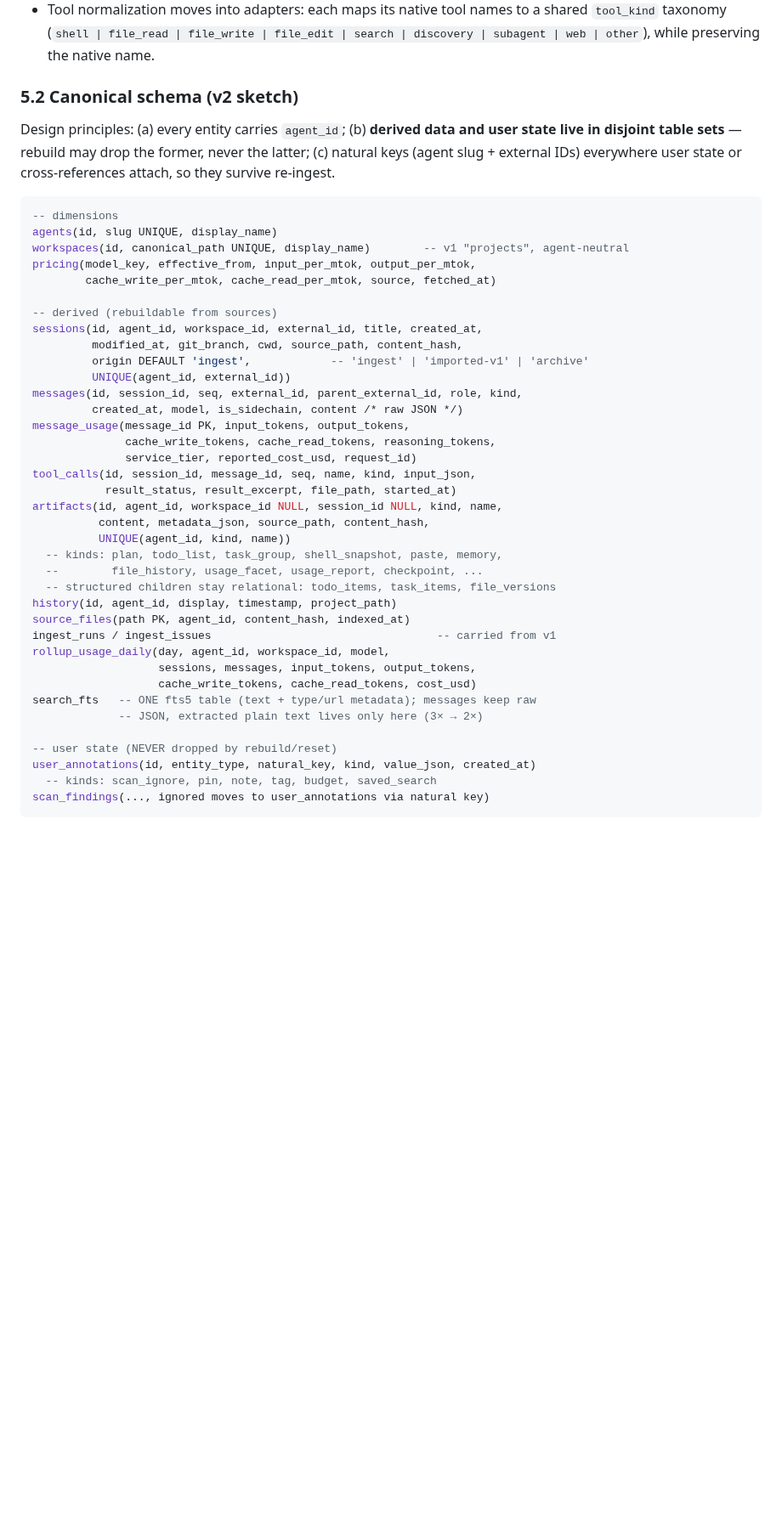
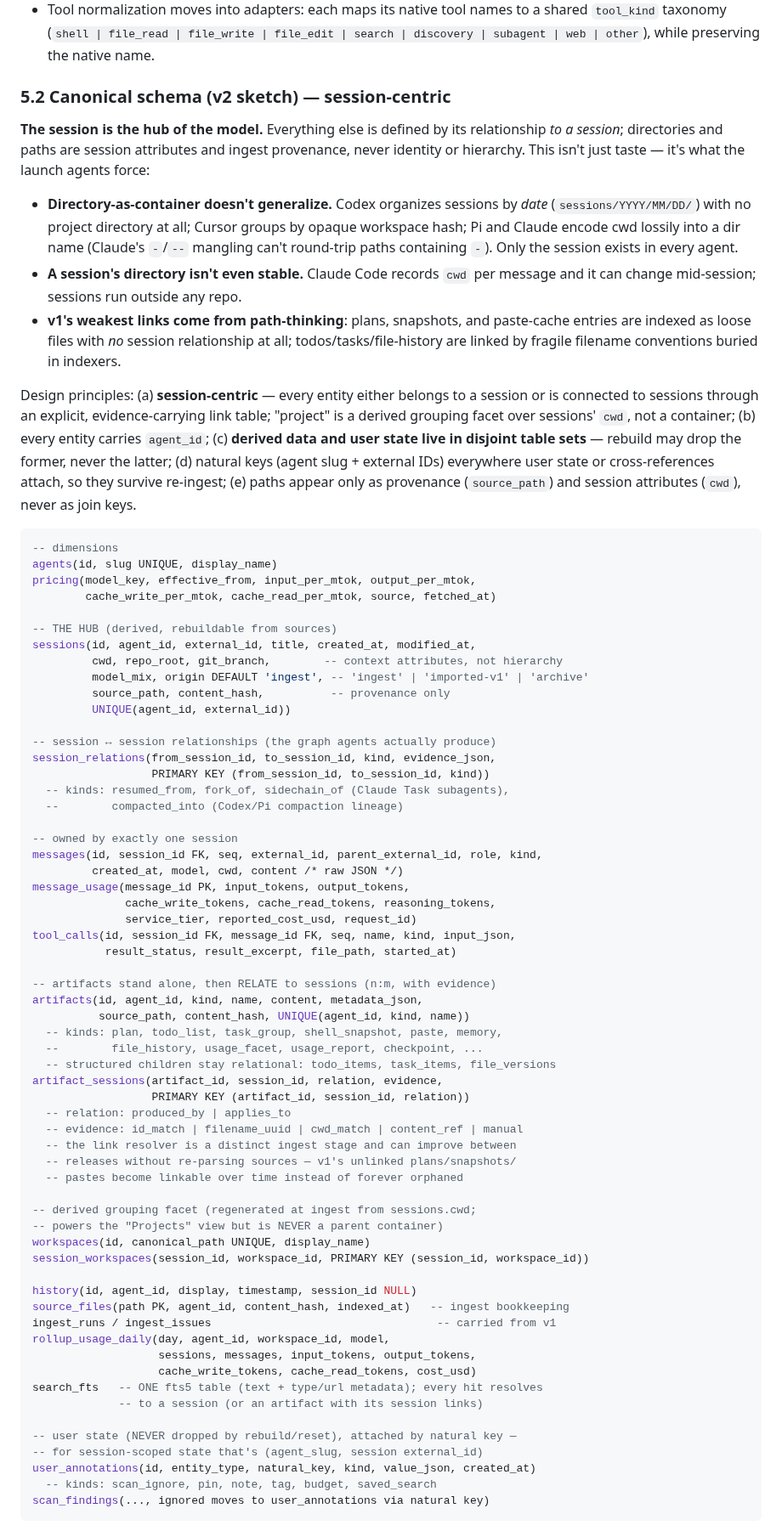
Before and after one commit to ahmedelgabri/ccpeek, a Markdown page: docs/v2-plan.md, the part around one of its changes. Shown at 85% size. GitHub-like rendering; blank space fills up the shorter version.

Commit message:
docs(v2-plan): make the data model session-centric
The session is now the hub of the canonical schema; directories and
paths are session attributes (cwd, repo_root) and ingest provenance
(source_path), never identity or hierarchy:

- Rationale recorded: directory-as-container is a Claude-ism that does
  not generalize (Codex stores sessions by date, Cursor by workspace
  hash, Claude/Pi encode cwd lossily; cwd can change mid-session), and
  v1's weakest links (unlinked plans/snapshots/pastes) come from
  path-thinking.
- New session_relations table (resumed_from, fork_of, sidechain_of,
  compacted_into) captures the session graph agents actually produce.
- Artifacts stand alone and relate to sessions n:m via artifact_sessions
  with evidence kinds (id_match, filename_uuid, cwd_match, content_ref);
  the link resolver is a distinct ingest stage that can improve between
  releases without re-parsing sources.
- workspaces demoted to a derived grouping facet regenerated from
  sessions.cwd — powers the Projects view, never a parent container.
- Propagated: adapter RecordSink emits SessionRelation/ArtifactLink;
  query surface gains a 'session' op (everything related to one
  session); UI navigation is session-first (filterable session stream);
  URL compat maps /projects/{dir}/{id} to /sessions/{id}.

Co-Authored-By: Claude Fable 5 <noreply@anthropic.com>
Claude-Session: https://claude.ai/code/session_01XF8PT2xHdBqwq89g5NDnqh

````diff
--- a/docs/v2-plan.md
+++ b/docs/v2-plan.md
@@ -285,48 +289,92 @@ type Adapter interface {
   search | discovery | subagent | web | other`), while preserving the native
   name.
 
-### 5.2 Canonical schema (v2 sketch)
+### 5.2 Canonical schema (v2 sketch) — session-centric
 
-Design principles: (a) every entity carries `agent_id`; (b) **derived data and
-user state live in disjoint table sets** — rebuild may drop the former, never
-the latter; (c) natural keys (agent slug + external IDs) everywhere user state
-or cross-references attach, so they survive re-ingest.
+**The session is the hub of the model.** Everything else is defined by its
+relationship *to a session*; directories and paths are session attributes and
+ingest provenance, never identity or hierarchy. This isn't just taste — it's
+what the launch agents force:
+
+- **Directory-as-container doesn't generalize.** Codex organizes sessions by
+  *date* (`sessions/YYYY/MM/DD/`) with no project directory at all; Cursor
+  groups by opaque workspace hash; Pi and Claude encode cwd lossily into a
+  dir name (Claude's `-`/`--` mangling can't round-trip paths containing
+  `-`). Only the session exists in every agent.
+- **A session's directory isn't even stable.** Claude Code records `cwd` per
+  message and it can change mid-session; sessions run outside any repo.
+- **v1's weakest links come from path-thinking**: plans, snapshots, and
+  paste-cache entries are indexed as loose files with *no* session
+  relationship at all; todos/tasks/file-history are linked by fragile
+  filename conventions buried in indexers.
+
+Design principles: (a) **session-centric** — every entity either belongs to a
+session or is connected to sessions through an explicit, evidence-carrying
+link table; "project" is a derived grouping facet over sessions' `cwd`, not a
+container; (b) every entity carries `agent_id`; (c) **derived data and user
+state live in disjoint table sets** — rebuild may drop the former, never the
+latter; (d) natural keys (agent slug + external IDs) everywhere user state or
+cross-references attach, so they survive re-ingest; (e) paths appear only as
+provenance (`source_path`) and session attributes (`cwd`), never as join keys.
 
 ```sql
 -- dimensions
 agents(id, slug UNIQUE, display_name)
-workspaces(id, canonical_path UNIQUE, display_name)        -- v1 "projects", agent-neutral
 pricing(model_key, effective_from, input_per_mtok, output_per_mtok,
         cache_write_per_mtok, cache_read_per_mtok, source, fetched_at)
 
--- derived (rebuildable from sources)
-sessions(id, agent_id, workspace_id, external_id, title, created_at,
-         modified_at, git_branch, cwd, source_path, content_hash,
-         origin DEFAULT 'ingest',            -- 'ingest' | 'imported-v1' | 'archive'
+-- THE HUB (derived, rebuildable from sources)
+sessions(id, agent_id, external_id, title, created_at, modified_at,
+         cwd, repo_root, git_branch,        -- context attributes, not hierarchy
+         model_mix, origin DEFAULT 'ingest', -- 'ingest' | 'imported-v1' | 'archive'
+         source_path, content_hash,          -- provenance only
          UNIQUE(agent_id, external_id))
-messages(id, session_id, seq, external_id, parent_external_id, role, kind,
-         created_at, model, is_sidechain, content /* raw JSON */)
+
+-- session ↔ session relationships (the graph agents actually produce)
+session_relations(from_session_id, to_session_id, kind, evidence_json,
+                  PRIMARY KEY (from_session_id, to_session_id, kind))
+  -- kinds: resumed_from, fork_of, sidechain_of (Claude Task subagents),
+  --        compacted_into (Codex/Pi compaction lineage)
+
+-- owned by exactly one session
+messages(id, session_id FK, seq, external_id, parent_external_id, role, kind,
+         created_at, model, cwd, content /* raw JSON */)
 message_usage(message_id PK, input_tokens, output_tokens,
               cache_write_tokens, cache_read_tokens, reasoning_tokens,
               service_tier, reported_cost_usd, request_id)
-tool_calls(id, session_id, message_id, seq, name, kind, input_json,
+tool_calls(id, session_id FK, message_id FK, seq, name, kind, input_json,
            result_status, result_excerpt, file_path, started_at)
-artifacts(id, agent_id, workspace_id NULL, session_id NULL, kind, name,
-          content, metadata_json, source_path, content_hash,
-          UNIQUE(agent_id, kind, name))
+
+-- artifacts stand alone, then RELATE to sessions (n:m, with evidence)
+artifacts(id, agent_id, kind, name, content, metadata_json,
+          source_path, content_hash, UNIQUE(agent_id, kind, name))
   -- kinds: plan, todo_list, task_group, shell_snapshot, paste, memory,
   --        file_history, usage_facet, usage_report, checkpoint, ...
   -- structured children stay relational: todo_items, task_items, file_versions
-history(id, agent_id, display, timestamp, project_path)
-source_files(path PK, agent_id, content_hash, indexed_at)
+artifact_sessions(artifact_id, session_id, relation, evidence,
+                  PRIMARY KEY (artifact_id, session_id, relation))
+  -- relation: produced_by | applies_to
+  -- evidence: id_match | filename_uuid | cwd_match | content_ref | manual
+  -- the link resolver is a distinct ingest stage and can improve between
+  -- releases without re-parsing sources — v1's unlinked plans/snapshots/
+  -- pastes become linkable over time instead of forever orphaned
+
+-- derived grouping facet (regenerated at ingest from sessions.cwd;
+-- powers the "Projects" view but is NEVER a parent container)
+workspaces(id, canonical_path UNIQUE, display_name)
+session_workspaces(session_id, workspace_id, PRIMARY KEY (session_id, workspace_id))
+
+history(id, agent_id, display, timestamp, session_id NULL)
+source_files(path PK, agent_id, content_hash, indexed_at)   -- ingest bookkeeping
 ingest_runs / ingest_issues                                  -- carried from v1
 rollup_usage_daily(day, agent_id, workspace_id, model,
                    sessions, messages, input_tokens, output_tokens,
                    cache_write_tokens, cache_read_tokens, cost_usd)
-search_fts   -- ONE fts5 table (text + type/url metadata); messages keep raw
-             -- JSON, extracted plain text lives only here (3× → 2×)
+search_fts   -- ONE fts5 table (text + type/url metadata); every hit resolves
+             -- to a session (or an artifact with its session links)
 
--- user state (NEVER dropped by rebuild/reset)
+-- user state (NEVER dropped by rebuild/reset), attached by natural key —
+-- for session-scoped state that's (agent_slug, session external_id)
 user_annotations(id, entity_type, natural_key, kind, value_json, created_at)
   -- kinds: scan_ignore, pin, note, tag, budget, saved_search
 scan_findings(..., ignored moves to user_annotations via natural key)
````
Also changed, not shown: other parts of docs/v2-plan.md (+18 -5 lines).
